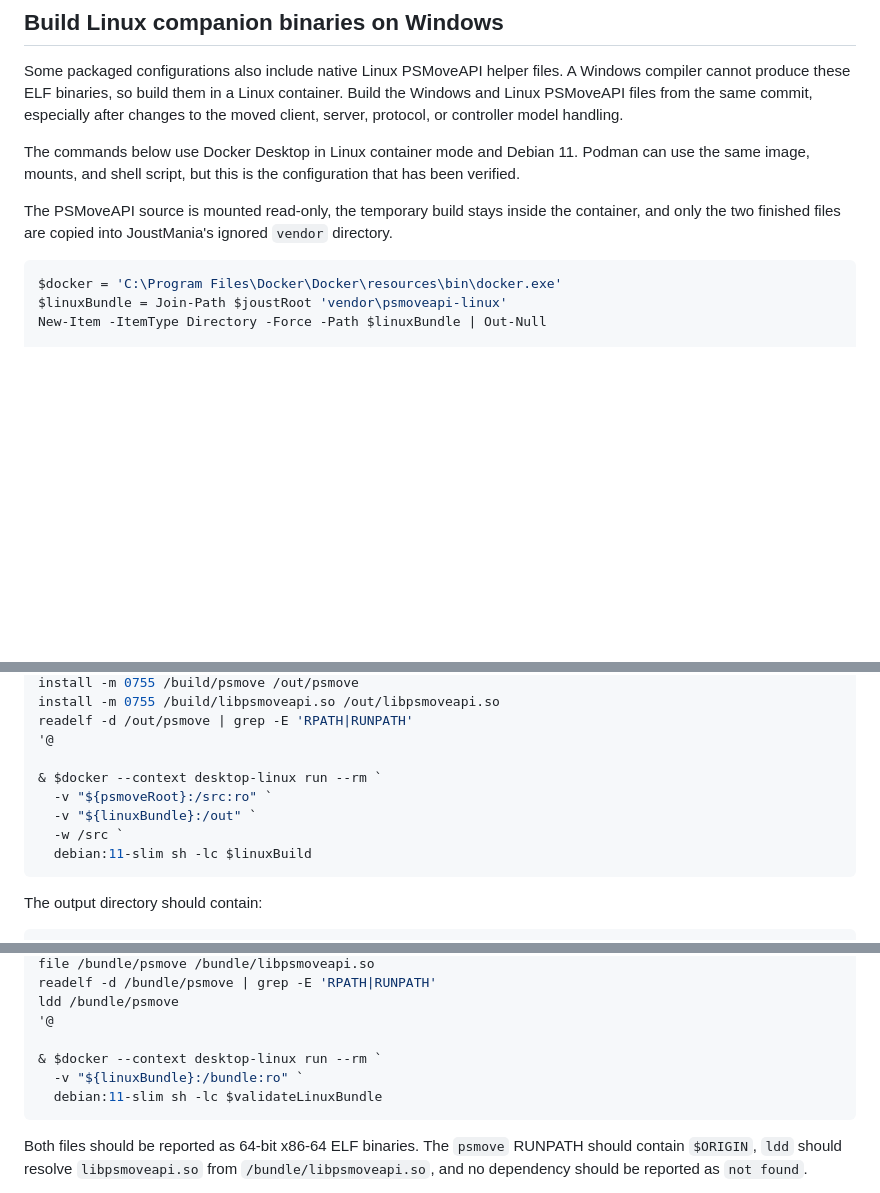
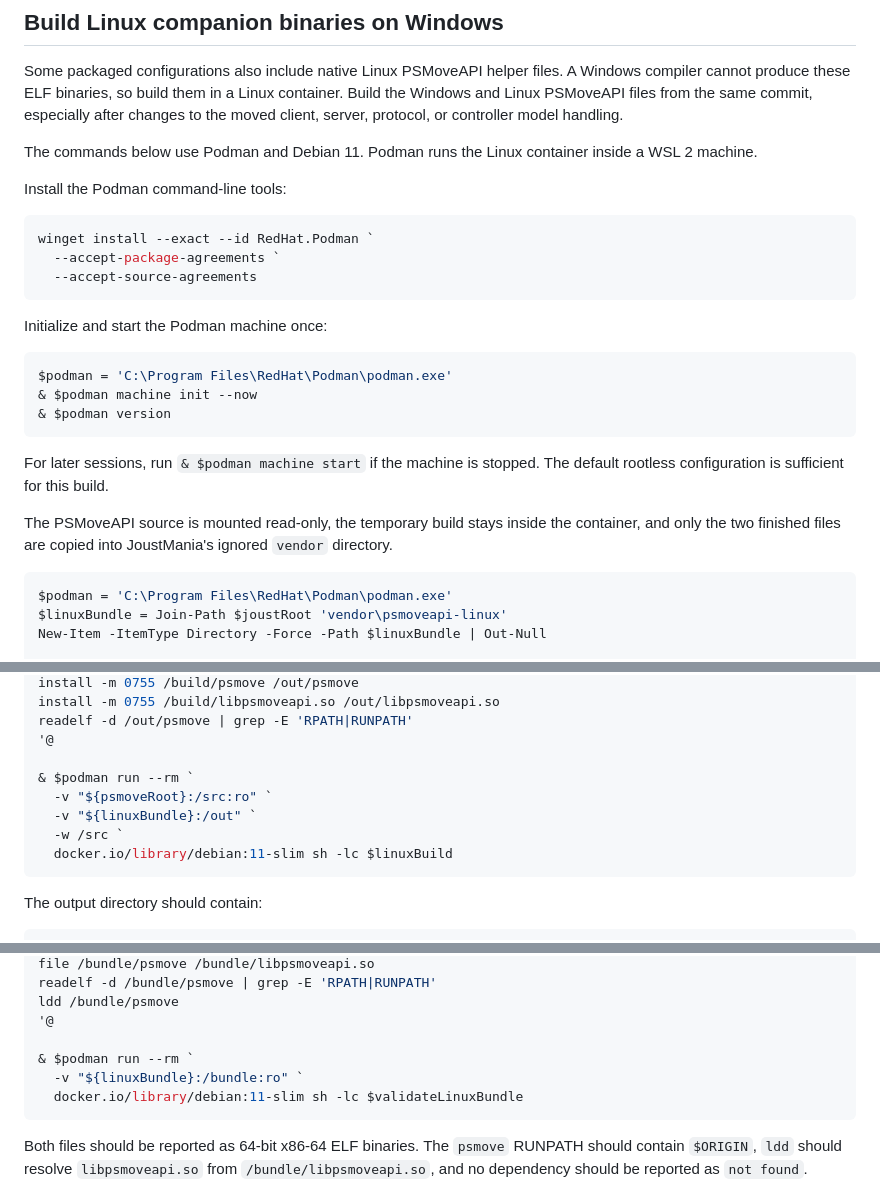
Before and after one commit to adangert/JoustMania, a Markdown page: docs/windows/README.md, 3 parts joined by grey strips. Rendered like a GitHub page; blank space fills up the shorter version.

Commit message:
use podman

````diff
--- a/docs/windows/README.md
+++ b/docs/windows/README.md
@@ -133,16 +133,34 @@ container. Build the Windows and Linux PSMoveAPI files from the same commit,
 especially after changes to the moved client, server, protocol, or controller
 model handling.
 
-The commands below use Docker Desktop in Linux container mode and Debian 11.
-Podman can use the same image, mounts, and shell script, but this is the
-configuration that has been verified.
+The commands below use Podman and Debian 11. Podman runs the Linux container
+inside a WSL 2 machine.
+
+Install the Podman command-line tools:
+
+```powershell
+winget install --exact --id RedHat.Podman `
+  --accept-package-agreements `
+  --accept-source-agreements
+```
+
+Initialize and start the Podman machine once:
+
+```powershell
+$podman = 'C:\Program Files\RedHat\Podman\podman.exe'
+& $podman machine init --now
+& $podman version
+```
+
+For later sessions, run `& $podman machine start` if the machine is stopped.
+The default rootless configuration is sufficient for this build.
 
 The PSMoveAPI source is mounted read-only, the temporary build stays inside the
 container, and only the two finished files are copied into JoustMania's ignored
 `vendor` directory.
 
 ```powershell
-$docker = 'C:\Program Files\Docker\Docker\resources\bin\docker.exe'
+$podman = 'C:\Program Files\RedHat\Podman\podman.exe'
 $linuxBundle = Join-Path $joustRoot 'vendor\psmoveapi-linux'
 New-Item -ItemType Directory -Force -Path $linuxBundle | Out-Null
 
@@ -170,11 +188,11 @@ install -m 0755 /build/libpsmoveapi.so /out/libpsmoveapi.so
 readelf -d /out/psmove | grep -E 'RPATH|RUNPATH'
 '@
 
-& $docker --context desktop-linux run --rm `
+& $podman run --rm `
   -v "${psmoveRoot}:/src:ro" `
   -v "${linuxBundle}:/out" `
   -w /src `
-  debian:11-slim sh -lc $linuxBuild
+  docker.io/library/debian:11-slim sh -lc $linuxBuild
 ```
 
 The output directory should contain:
@@ -200,9 +218,9 @@ readelf -d /bundle/psmove | grep -E 'RPATH|RUNPATH'
 ldd /bundle/psmove
 '@
 
-& $docker --context desktop-linux run --rm `
+& $podman run --rm `
   -v "${linuxBundle}:/bundle:ro" `
-  debian:11-slim sh -lc $validateLinuxBundle
+  docker.io/library/debian:11-slim sh -lc $validateLinuxBundle
 ```
 
 Both files should be reported as 64-bit x86-64 ELF binaries. The `psmove`
````
